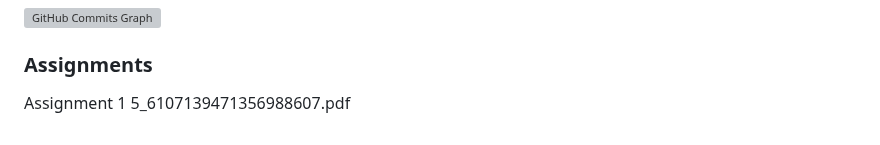
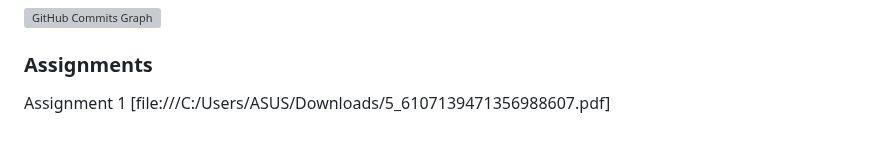
Before and after one commit to wafi57h/wafi57h.github.io, a Markdown page: README.md, the part around the change. GitHub-like rendering; grey boxes are pictures that could not be loaded.

Commit message:
Update README.md
Signed-off-by: Abdul Wafi <abdulwafi@graduate.utm.my>

```diff
--- a/README.md
+++ b/README.md
@@ -33,4 +33,4 @@ I have been learning coding from secondary school and yet still in learning phas
 
 ### Assignments
 
-Assignment 1 5_6107139471356988607.pdf
+Assignment 1 [file:///C:/Users/ASUS/Downloads/5_6107139471356988607.pdf]
```
